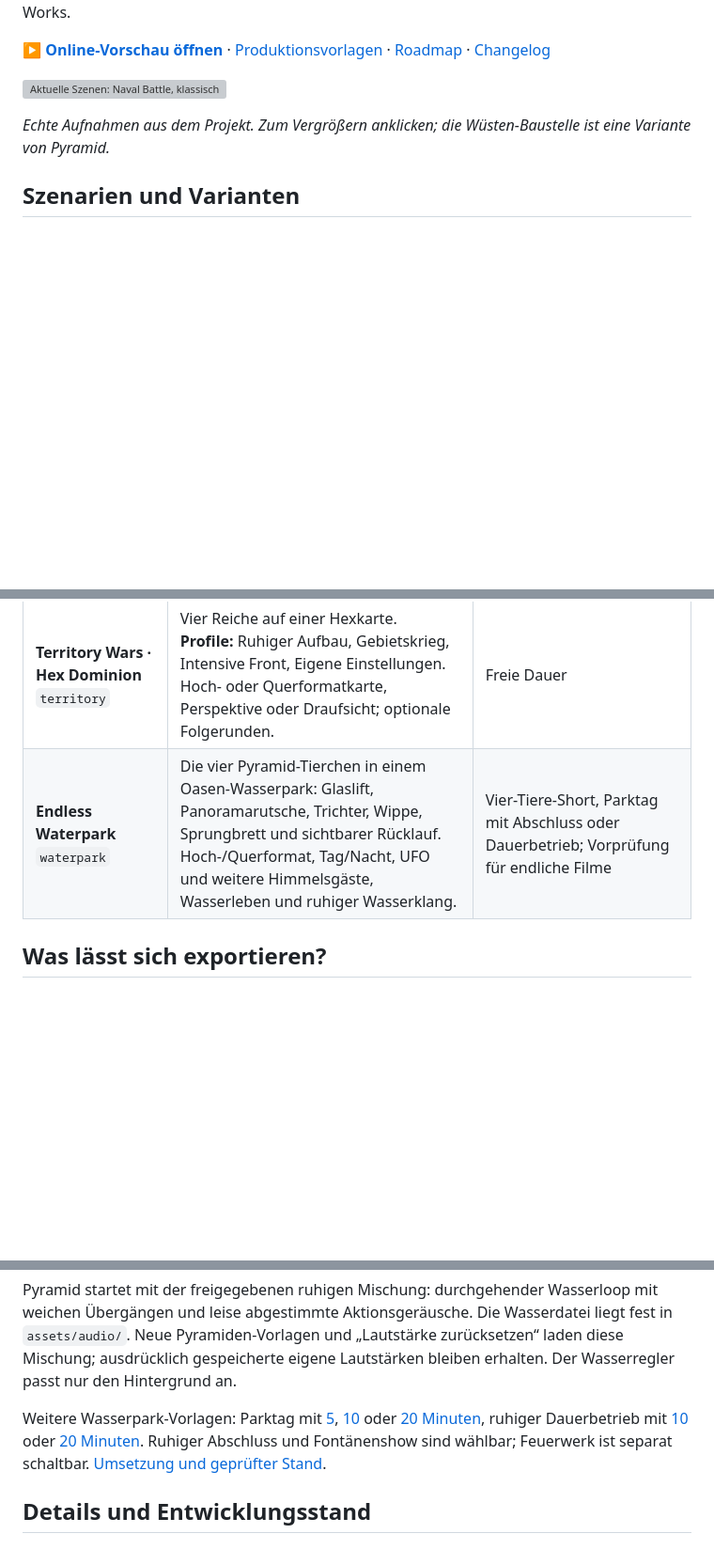
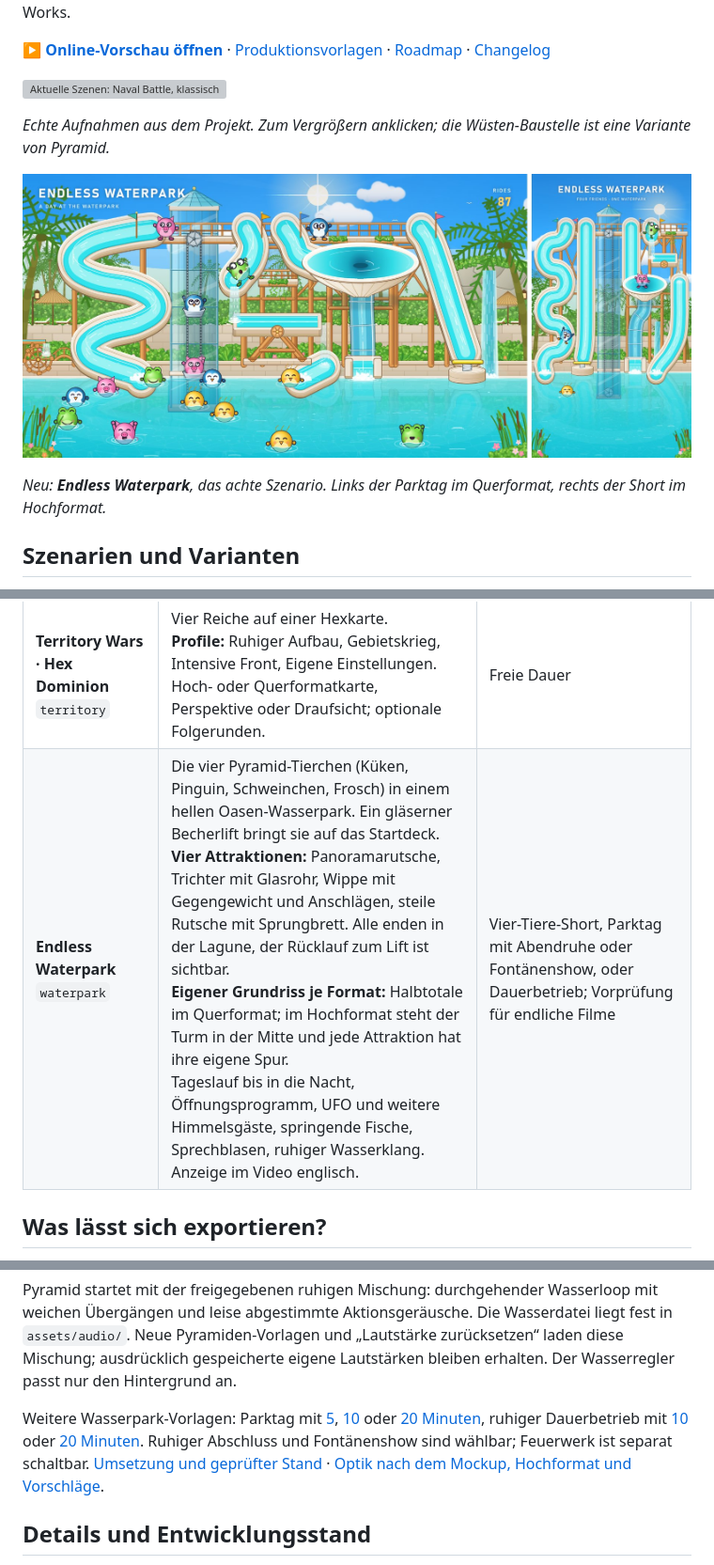
Before and after one commit to emfau88/Endless-Battle-Simulator, a Markdown page: README.md, 3 parts joined by grey strips. Shown at 94% size. GitHub-like rendering; pictures changed too: docs/images/waterpark.jpg (added); folded sections open; blank space fills up the shorter version; grey boxes are pictures that could not be loaded.

```diff
--- a/README.md
+++ b/README.md
@@ -7,6 +7,10 @@ Acht deterministische Simulationen für Battle- und „Satisfying“-Videos mit
 [![Aktuelle Szenen: Naval Battle, klassische Kugelfabrik, Marble Works, Scrap Wars, Mycelium, Pyramid in der Lagune, Territory Wars und Pyramid in der Wüste](docs/images/scenarios.jpg)](docs/images/scenarios.jpg)
 
 *Echte Aufnahmen aus dem Projekt. Zum Vergrößern anklicken; die Wüsten-Baustelle ist eine Variante von Pyramid.*
+
+[![Endless Waterpark im Querformat (Parktag) und im Hochformat (Vier-Tiere-Short)](docs/images/waterpark.jpg)](docs/images/waterpark.jpg)
+
+*Neu: **Endless Waterpark**, das achte Szenario. Links der Parktag im Querformat, rechts der Short im Hochformat.*
 
 ## Szenarien und Varianten
 
@@ -21,7 +25,7 @@ Die folgenden Szenarien und Varianten sind im aktuellen Code vorhanden. Weitere
 | **Endless Mycelium**<br>`mycelium` | Wachstumszyklus aus Myzel, Laub, Pilzen und Sporen mit neuen Generationen.<br>**Farben:** Wechselnd (Mint, Violett, Bernstein, Blau), Nur Mint, Kühle Töne, Warme Töne. | Freie Dauer |
 | **Endless Pyramid**<br>`pyramid` | **Kulissen:** Glaspyramide in der Lagune oder Wüsten-Baustelle mit wachsender Pyramide.<br>**Figuren:** Leuchtkugeln oder Tierchen (Küken, Pinguin, Schweinchen, Frosch).<br>Tageslauf, Lichtfüllung / Aufbau und Feuerwerk einstellbar. | Freie Dauer; Tageslauf und Finale konfigurierbar |
 | **Territory Wars · Hex Dominion**<br>`territory` | Vier Reiche auf einer Hexkarte.<br>**Profile:** Ruhiger Aufbau, Gebietskrieg, Intensive Front, Eigene Einstellungen.<br>Hoch- oder Querformatkarte, Perspektive oder Draufsicht; optionale Folgerunden. | Freie Dauer |
-| **Endless Waterpark**<br>`waterpark` | Die vier Pyramid-Tierchen in einem Oasen-Wasserpark: Glaslift, Panoramarutsche, Trichter, Wippe, Sprungbrett und sichtbarer Rücklauf.<br>Hoch-/Querformat, Tag/Nacht, UFO und weitere Himmelsgäste, Wasserleben und ruhiger Wasserklang. | Vier-Tiere-Short, Parktag mit Abschluss oder Dauerbetrieb; Vorprüfung für endliche Filme |
+| **Endless Waterpark**<br>`waterpark` | Die vier Pyramid-Tierchen (Küken, Pinguin, Schweinchen, Frosch) in einem hellen Oasen-Wasserpark. Ein gläserner Becherlift bringt sie auf das Startdeck.<br>**Vier Attraktionen:** Panoramarutsche, Trichter mit Glasrohr, Wippe mit Gegengewicht und Anschlägen, steile Rutsche mit Sprungbrett. Alle enden in der Lagune, der Rücklauf zum Lift ist sichtbar.<br>**Eigener Grundriss je Format:** Halbtotale im Querformat; im Hochformat steht der Turm in der Mitte und jede Attraktion hat ihre eigene Spur.<br>Tageslauf bis in die Nacht, Öffnungsprogramm, UFO und weitere Himmelsgäste, springende Fische, Sprechblasen, ruhiger Wasserklang. Anzeige im Video englisch. | Vier-Tiere-Short, Parktag mit Abendruhe oder Fontänenshow, oder Dauerbetrieb; Vorprüfung für endliche Filme |
 
 ## Was lässt sich exportieren?
 
@@ -66,7 +70,7 @@ eigene Lautstärken bleiben erhalten. Der Wasserregler passt nur den Hintergrund
 
 </details>
 
-Weitere Wasserpark-Vorlagen: Parktag mit [5](presets/waterpark-day-5min.json), [10](presets/waterpark-day-10min.json) oder [20 Minuten](presets/waterpark-day-20min.json), ruhiger Dauerbetrieb mit [10](presets/waterpark-relax-10min.json) oder [20 Minuten](presets/waterpark-relax-20min.json). Ruhiger Abschluss und Fontänenshow sind wählbar; Feuerwerk ist separat schaltbar. [Umsetzung und geprüfter Stand](docs/WASSERPARK_UMSETZUNG_2026-11-16.md).
+Weitere Wasserpark-Vorlagen: Parktag mit [5](presets/waterpark-day-5min.json), [10](presets/waterpark-day-10min.json) oder [20 Minuten](presets/waterpark-day-20min.json), ruhiger Dauerbetrieb mit [10](presets/waterpark-relax-10min.json) oder [20 Minuten](presets/waterpark-relax-20min.json). Ruhiger Abschluss und Fontänenshow sind wählbar; Feuerwerk ist separat schaltbar. [Umsetzung und geprüfter Stand](docs/WASSERPARK_UMSETZUNG_2026-11-16.md) · [Optik nach dem Mockup, Hochformat und Vorschläge](docs/WASSERPARK_MOCKUP_2026-11-16.md).
 
 ## Details und Entwicklungsstand
 
```
Also changed, not shown: other parts of README.md (+1 -1 lines), docs/WASSERPARK_MOCKUP_2026-11-16.md (+30 -0 lines).
